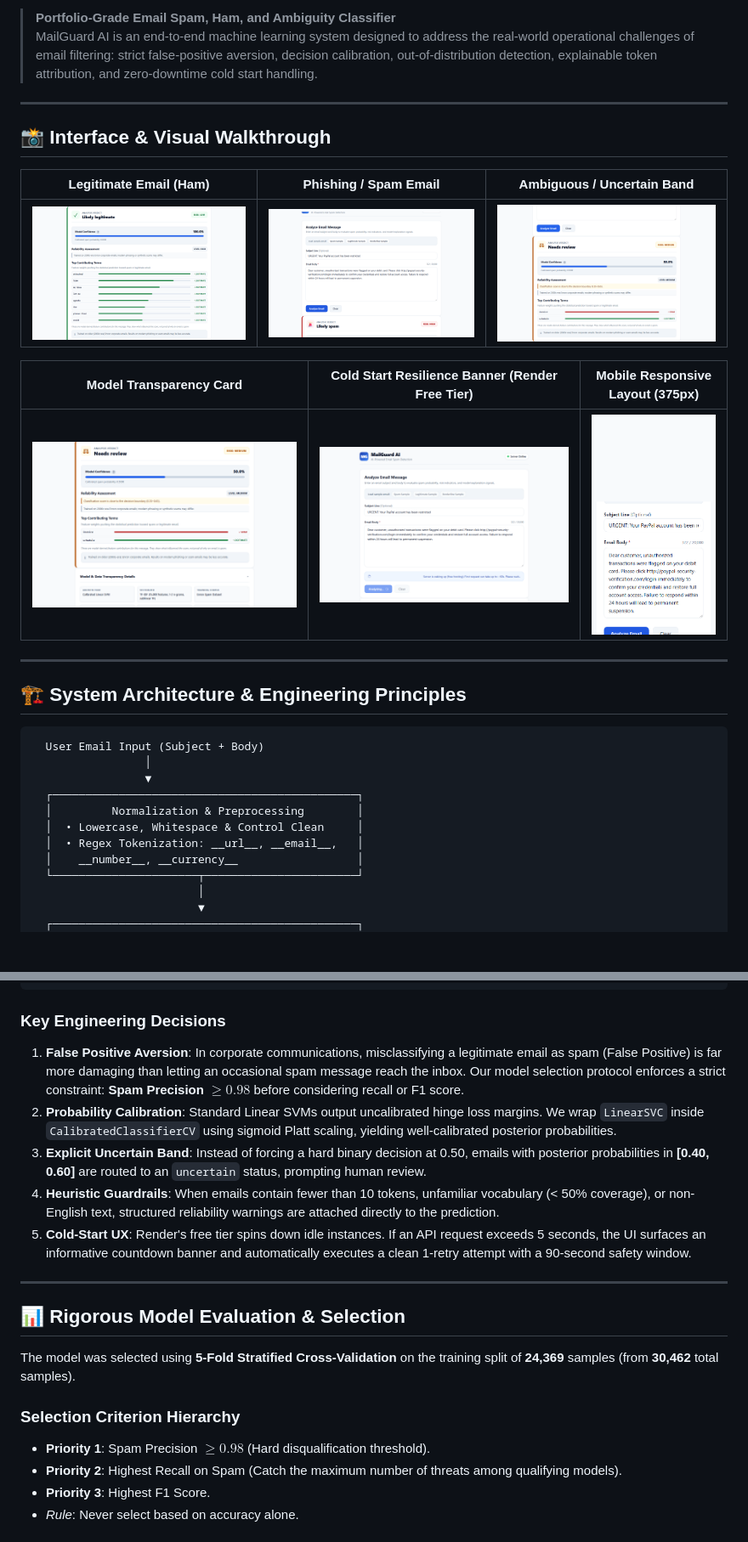
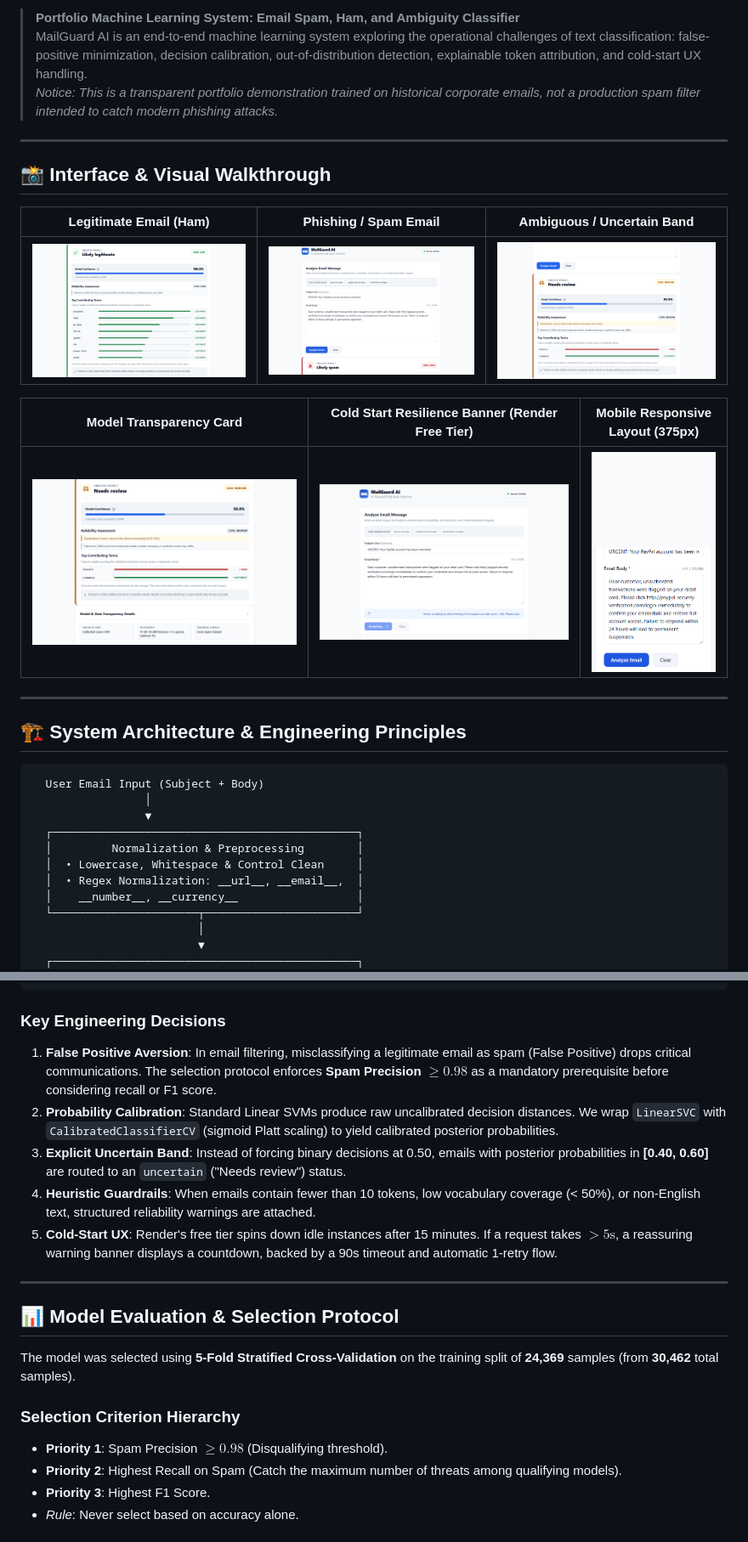
Before and after one commit to sharmikamurugesan-1/mailguard-ai, a Markdown page: README.md, 2 parts joined by grey strips. Shown at 85% size. Rendered like a GitHub page; pictures changed too: docs/screenshots/05_spam_result.png, docs/screenshots/10_waking_banner_5s.png, docs/screenshots/11_mobile_375px.png; blank space fills up the shorter version.

````diff
--- a/README.md
+++ b/README.md
@@ -8,6 +8,7 @@
 
-> **Portfolio-Grade Email Spam, Ham, and Ambiguity Classifier**
-> MailGuard AI is an end-to-end machine learning system designed to address the real-world operational challenges of email filtering: strict false-positive aversion, decision calibration, out-of-distribution detection, explainable token attribution, and zero-downtime cold start handling.
+> **Portfolio Machine Learning System: Email Spam, Ham, and Ambiguity Classifier**
+> MailGuard AI is an end-to-end machine learning system exploring the operational challenges of text classification: false-positive minimization, decision calibration, out-of-distribution detection, explainable token attribution, and cold-start UX handling.
+> *Notice: This is a transparent portfolio demonstration trained on historical corporate emails, not a production spam filter intended to catch modern phishing attacks.*
 
 ---
 
@@ -32,7 +33,7 @@
   ┌──────────────────────────────────────────────┐
   │         Normalization & Preprocessing        │
   │  • Lowercase, Whitespace & Control Clean     │
-  │  • Regex Tokenization: __url__, __email__,   │
+  │  • Regex Normalization: __url__, __email__,  │
   │    __number__, __currency__                  │
   └──────────────────────┬───────────────────────┘
                          │
@@ -61,20 +62,20 @@
 ```
 
 ### Key Engineering Decisions
-1. **False Positive Aversion**: In corporate communications, misclassifying a legitimate email as spam (False Positive) is far more damaging than letting an occasional spam message reach the inbox. Our model selection protocol enforces a strict constraint: **Spam Precision $\ge 0.98$** before considering recall or F1 score.
-2. **Probability Calibration**: Standard Linear SVMs output uncalibrated hinge loss margins. We wrap `LinearSVC` inside `CalibratedClassifierCV` using sigmoid Platt scaling, yielding well-calibrated posterior probabilities.
-3. **Explicit Uncertain Band**: Instead of forcing a hard binary decision at 0.50, emails with posterior probabilities in **[0.40, 0.60]** are routed to an `uncertain` status, prompting human review.
-4. **Heuristic Guardrails**: When emails contain fewer than 10 tokens, unfamiliar vocabulary (< 50% coverage), or non-English text, structured reliability warnings are attached directly to the prediction.
-5. **Cold-Start UX**: Render's free tier spins down idle instances. If an API request exceeds 5 seconds, the UI surfaces an informative countdown banner and automatically executes a clean 1-retry attempt with a 90-second safety window.
+1. **False Positive Aversion**: In email filtering, misclassifying a legitimate email as spam (False Positive) drops critical communications. The selection protocol enforces **Spam Precision $\ge 0.98$** as a mandatory prerequisite before considering recall or F1 score.
+2. **Probability Calibration**: Standard Linear SVMs produce raw uncalibrated decision distances. We wrap `LinearSVC` with `CalibratedClassifierCV` (sigmoid Platt scaling) to yield calibrated posterior probabilities.
+3. **Explicit Uncertain Band**: Instead of forcing binary decisions at 0.50, emails with posterior probabilities in **[0.40, 0.60]** are routed to an `uncertain` ("Needs review") status.
+4. **Heuristic Guardrails**: When emails contain fewer than 10 tokens, low vocabulary coverage (< 50%), or non-English text, structured reliability warnings are attached.
+5. **Cold-Start UX**: Render's free tier spins down idle instances after 15 minutes. If a request takes $> 5\text{s}$, a reassuring warning banner displays a countdown, backed by a 90s timeout and automatic 1-retry flow.
 
 ---
 
-## 📊 Rigorous Model Evaluation & Selection
+## 📊 Model Evaluation & Selection Protocol
 
 The model was selected using **5-Fold Stratified Cross-Validation** on the training split of **24,369** samples (from **30,462** total samples).
 
 ### Selection Criterion Hierarchy
-- **Priority 1**: Spam Precision $\ge 0.98$ (Hard disqualification threshold).
+- **Priority 1**: Spam Precision $\ge 0.98$ (Disqualifying threshold).
 - **Priority 2**: Highest Recall on Spam (Catch the maximum number of threats among qualifying models).
 - **Priority 3**: Highest F1 Score.
 - *Rule*: Never select based on accuracy alone.
````
Also changed, not shown: other parts of README.md (+39 -29 lines), docs/DEPLOYMENT.md (+2 -2 lines), docs/screenshots/02_empty_input_error.png, docs/screenshots/09_loading_state.png, 10 other files.
